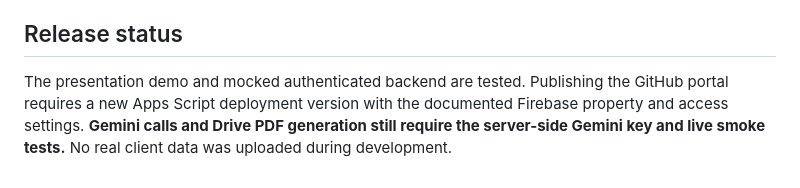
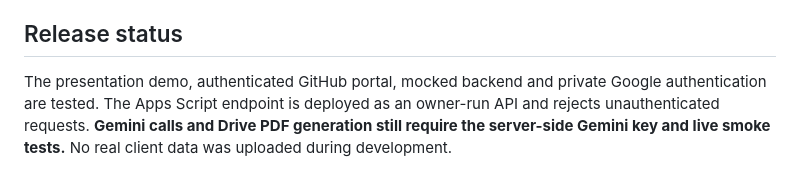
Before and after one commit to icpyouthcircle-ops/umama-ai-workspace, a Markdown page: README.md, the part around the change. GitHub-like rendering.

Commit message:
Document live portal deployment

```diff
--- a/README.md
+++ b/README.md
@@ -84,4 +84,4 @@ Run the preview server first. To use installed Edge instead, set `BROWSER_CHANNE
 
 ## Release status
 
-The presentation demo and mocked authenticated backend are tested. Publishing the GitHub portal requires a new Apps Script deployment version with the documented Firebase property and access settings. **Gemini calls and Drive PDF generation still require the server-side Gemini key and live smoke tests.** No real client data was uploaded during development.
+The presentation demo, authenticated GitHub portal, mocked backend and private Google authentication are tested. The Apps Script endpoint is deployed as an owner-run API and rejects unauthenticated requests. **Gemini calls and Drive PDF generation still require the server-side Gemini key and live smoke tests.** No real client data was uploaded during development.
```
